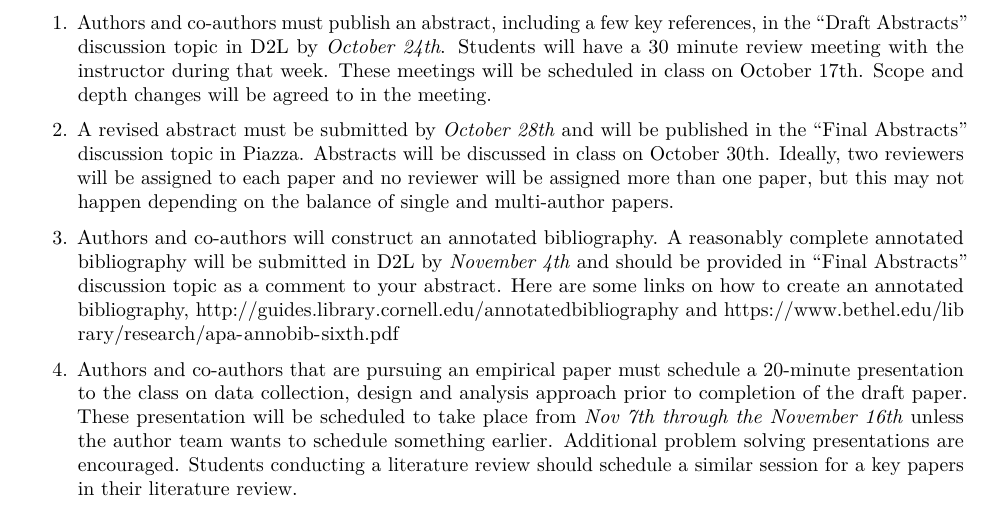
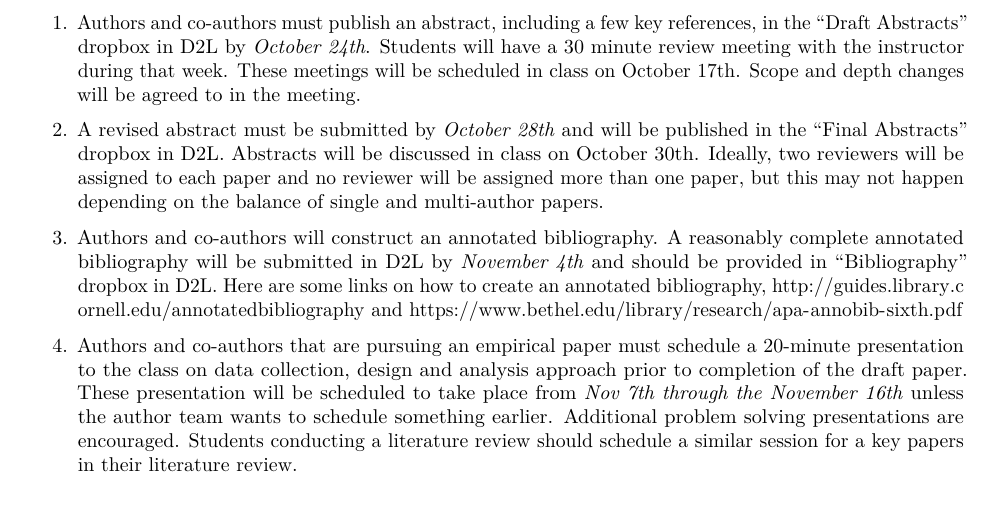
Before and after one commit to woodsjam/Course-Energy-Economics, an R Markdown document (SyllabusFall16.Rmd): part of page 3 of 7, cut so that both start at the same text. Rendered offline with R 4.5, knitr and Pandoc, then LaTeX, with nearby package versions.

Commit message:
Moved some things from forum to dropbox

```diff
--- a/SyllabusFall16.Rmd
+++ b/SyllabusFall16.Rmd
@@ -104,13 +104,13 @@ paper which may have up to three co-authors. Graduate students
 must complete an empirical/theoretical paper. Term paper preparation and evaluation will be in stages.
 
 1. Authors and co-authors must publish an abstract, including a few key references, in the “Draft Abstracts”
-discussion topic in D2L by _October 24th_. Students will have a 30 minute review meeting with the instructor during that week. These meetings will be scheduled in class on October 17th. Scope and depth changes will be agreed to in the meeting.
+dropbox in D2L by _October 24th_. Students will have a 30 minute review meeting with the instructor during that week. These meetings will be scheduled in class on October 17th. Scope and depth changes will be agreed to in the meeting.
 
 2. A revised abstract must be submitted by _October 28th_ and will be published in the “Final Abstracts”
-discussion topic in Piazza. Abstracts will be discussed in class on October 30th. Ideally, two reviewers will be
+dropbox in D2L. Abstracts will be discussed in class on October 30th. Ideally, two reviewers will be
 assigned to each paper and no reviewer will be assigned more than one paper, but this may not happen depending on the balance of single and multi-author papers.
 
-3. Authors and co-authors will construct an annotated bibliography. A reasonably complete annotated bibliography will be submitted in D2L by _November 4th_ and should be provided in “Final Abstracts” discussion topic as a comment to your abstract.  Here are some links on how to create an annotated bibliography, http://guides.library.cornell.edu/annotatedbibliography and               https://www.bethel.edu/library/research/apa-annobib-sixth.pdf
+3. Authors and co-authors will construct an annotated bibliography. A reasonably complete annotated bibliography will be submitted in D2L by _November 4th_ and should be provided in “Bibliography” dropbox in D2L.  Here are some links on how to create an annotated bibliography, http://guides.library.cornell.edu/annotatedbibliography and               https://www.bethel.edu/library/research/apa-annobib-sixth.pdf
 
 
 4. Authors and co-authors that are pursuing an empirical paper must schedule a 20-minute presentation
```
